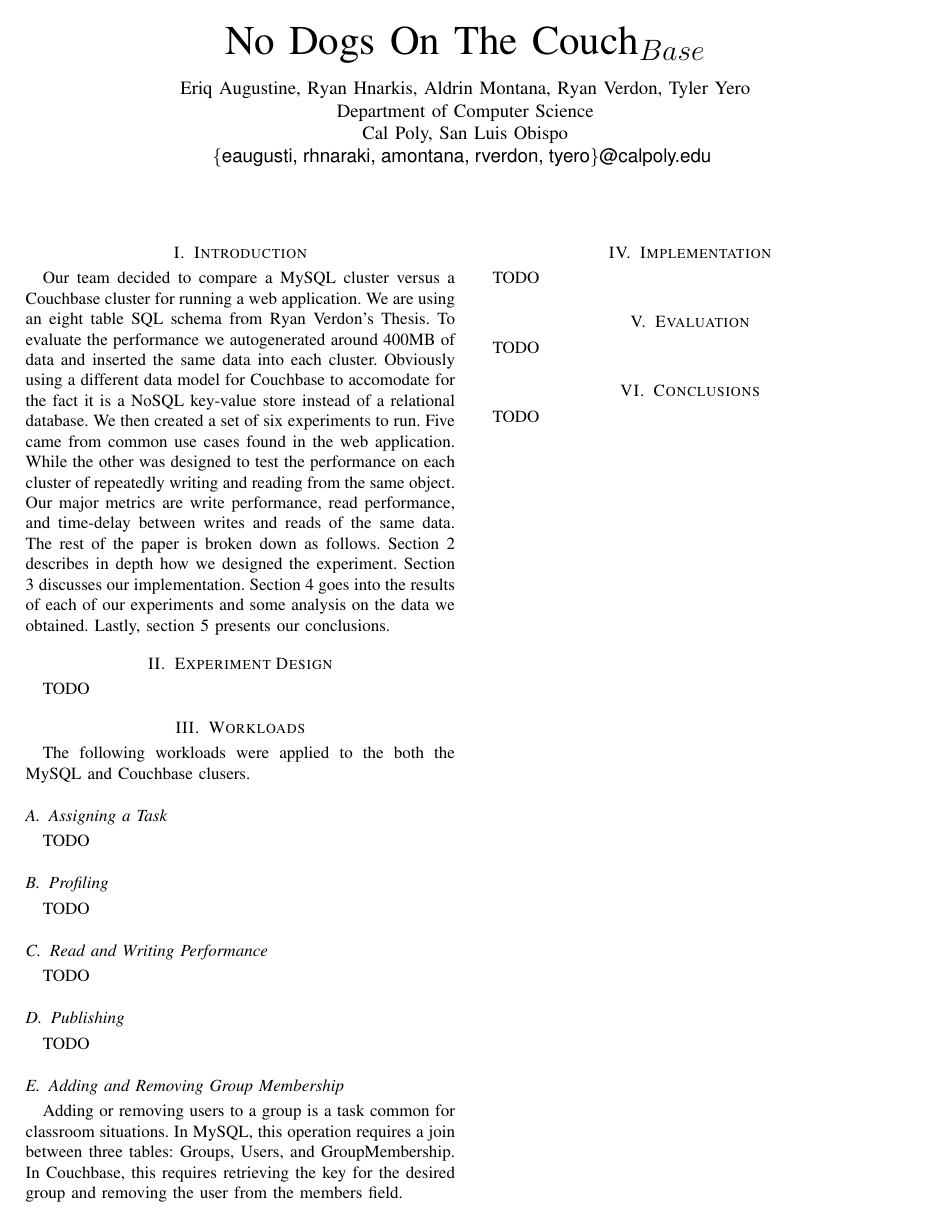
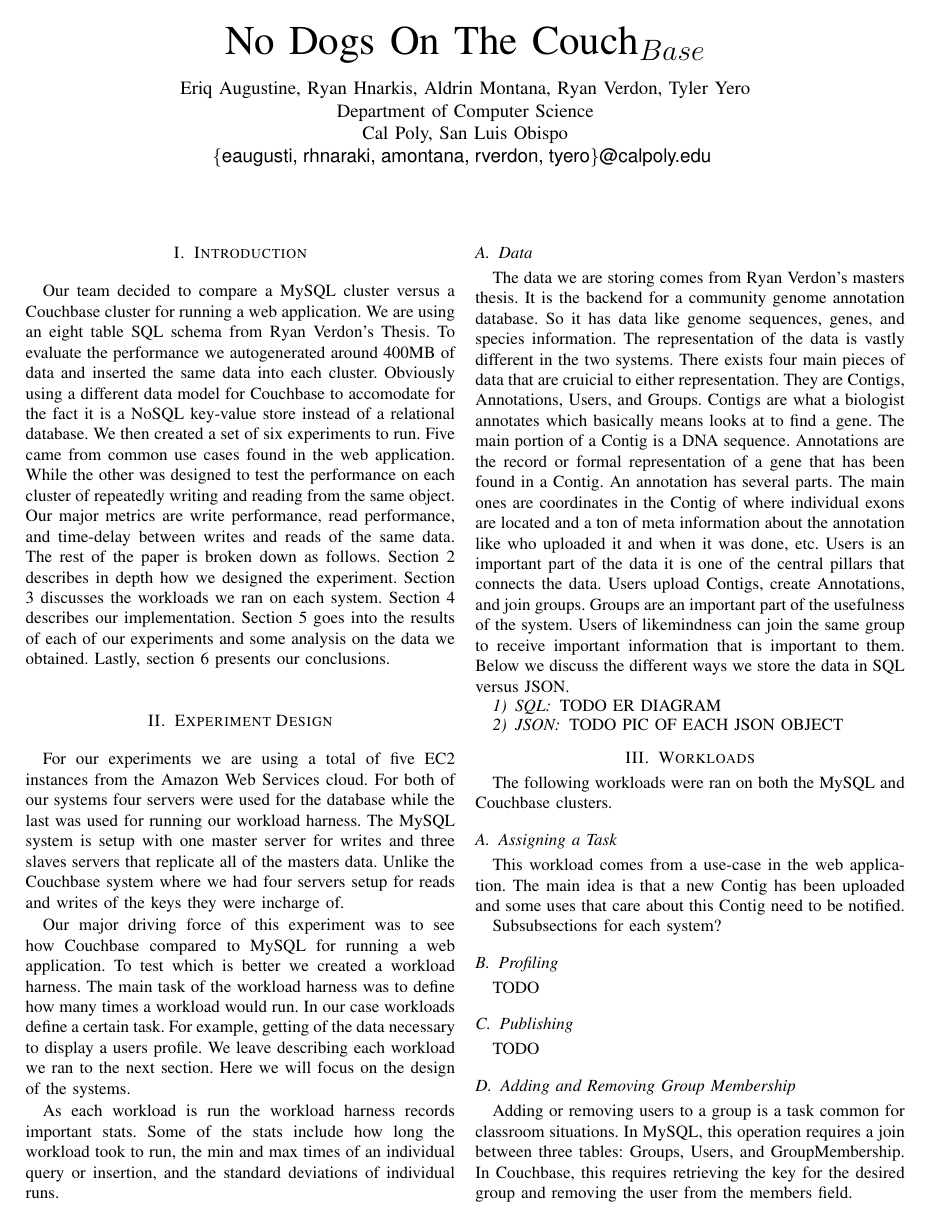
Before and after one commit to rverdon/CGAT, a LaTeX problem sheet (Assignment6/paper/paper.tex): the whole page before the commit and page 1 of 2 after it. Compiled offline with pdfLaTeX.

Commit message:
Added more paper stuff

```diff
--- a/Assignment6/paper/paper.tex
+++ b/Assignment6/paper/paper.tex
@@ -37,28 +37,48 @@
 use cases found in the web application. While the other was designed to test the performance on each cluster
 of repeatedly writing and reading from the same object. Our major metrics are write performance, read performance,
 and time-delay between writes and reads of the same data. The rest of the paper is broken down as follows.
-Section 2 describes in depth how we designed the experiment. Section 3 discusses our implementation. Section 4 goes
-into the results of each of our experiments and some analysis on the data we obtained. Lastly, section 5 presents
+Section 2 describes in depth how we designed the experiment. Section 3 discusses the workloads we ran on each system. Section 4 describes our implementation. Section 5 goes
+into the results of each of our experiments and some analysis on the data we obtained. Lastly, section 6 presents
 our conclusions.
 
 \section{Experiment Design}
+For our experiments we are using a total of five EC2 instances from the Amazon Web Services cloud. For both of our systems four servers were used for the database while the last was used for running our workload harness. The MySQL system is setup with one master server for writes and three slaves servers that replicate all of the masters data. Unlike the Couchbase system where we had four servers setup for reads and writes of the keys they were incharge of.
+
+Our major driving force of this experiment was to see how Couchbase compared to MySQL for running a web application. To test which is better we created a workload harness. The main task of the workload harness was to define how many times a workload would run. In our case workloads define a certain task. For example, getting of the data necessary to display a users profile. We leave describing each workload we ran to the next section. Here we will focus on the design of the systems.
+
+As each workload is run the workload harness records important stats. Some of the stats include how long the workload took to run, the min and max times of an individual query or insertion, and the standard deviations of individual runs.
+
+\subsection{Data}
+The data we are storing comes from Ryan Verdon's masters thesis. It is the backend for a community genome annotation database. So it has data like genome sequences, genes, and species information. The representation of the data is vastly different in the two systems. There exists four main pieces of data that are cruicial to either representation. They are Contigs, Annotations, Users, and Groups. Contigs are what a biologist annotates which basically means looks at to find a gene. The main portion of a Contig is a DNA sequence. Annotations are the record or formal representation of a gene that has been found in a Contig. An annotation has several parts. The main ones are coordinates in the Contig of where individual exons are located and a ton of meta information about the annotation like who uploaded it and when it was done, etc. Users is an important part of the data it is one of the central pillars that connects the data. Users upload Contigs, create Annotations, and join groups. Groups are an important part of the usefulness of the system. Users of likemindness can join the same group to receive important information that is important to them. Below we discuss the different ways we store the data in SQL versus JSON.
+
+\subsubsection{SQL}
 TODO
+ER DIAGRAM
+
+\subsubsection{JSON}
+TODO
+PIC OF EACH JSON OBJECT
 
 \section{Workloads}
-The following workloads were applied to the both the MySQL and Couchbase clusers.
+The following workloads were ran on both the MySQL and Couchbase clusters.
 \subsection{Assigning a Task}
-TODO
+This workload comes from a use-case in the web application. The main idea is that a new Contig has been uploaded and some uses that care about this Contig need to be notified.
+
+Subsubsections for each system?
 \subsection{Profiling}
-TODO
-\subsection{Read and Writing Performance}
 TODO
 \subsection{Publishing}
 TODO
 \subsection{Adding and Removing Group Membership}
 Adding or removing users to a group is a task common for classroom situations. In MySQL, this operation requires a join between three tables: Groups, Users, and GroupMembership. In Couchbase, this requires retrieving the key for the desired group and removing the user from the members field.
+\subsection{Uploading Contigs}
+
+\subsection{Read and Writing Performance}
+TODO
 
 \section{Implementation}
-TODO
+Our experiment was implemented completly in Java. To do the MySQL portion of the workload we used
+the MySQL JDBC driver. For the Couchbase portion we used their Java library from their website.
 
 \section{Evaluation}
 TODO
```
